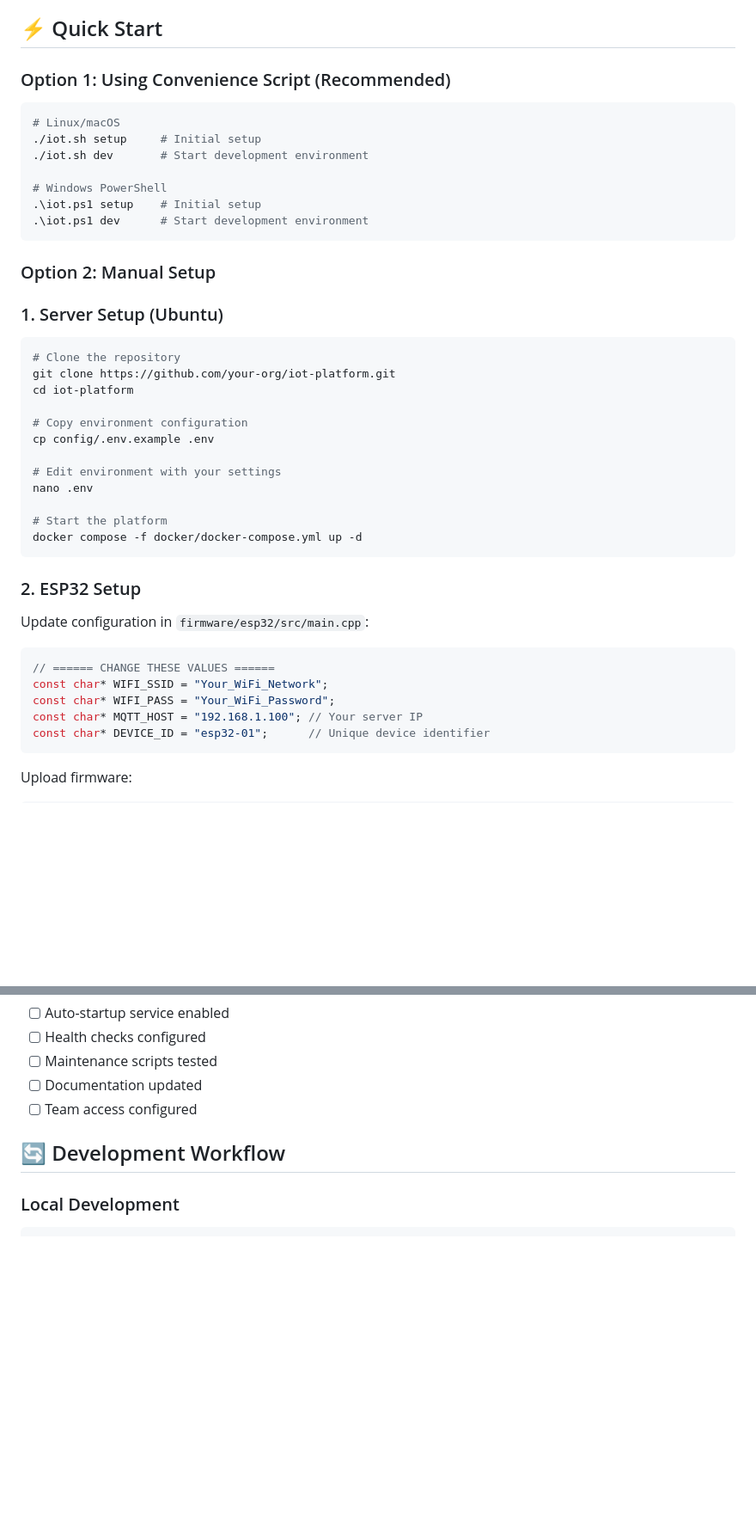
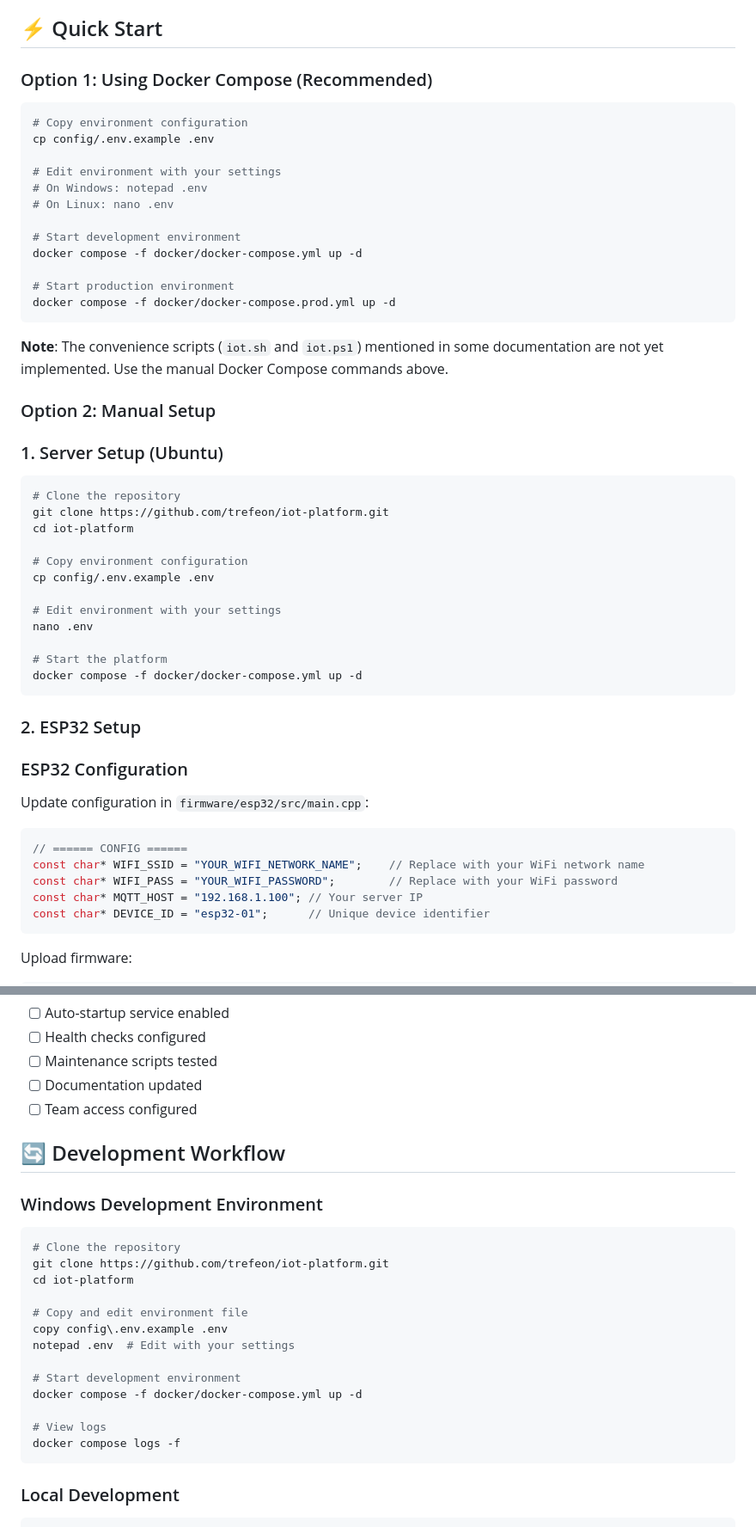
Before and after one commit to trefeon/iot-platform, a Markdown page: README.md, 2 parts joined by grey strips. Shown at 86% size. Drawn GitHub-style; blank space fills up the shorter version.

````diff
--- a/README.md
+++ b/README.md
@@ -49,24 +49,31 @@ ESP32 Devices → WiFi → MQTT Broker → FastAPI → PostgreSQL
 
 ## ⚡ Quick Start
 
-### Option 1: Using Convenience Script (Recommended)
+### Option 1: Using Docker Compose (Recommended)
 
 ```bash
-# Linux/macOS
-./iot.sh setup     # Initial setup
-./iot.sh dev       # Start development environment
+# Copy environment configuration
+cp config/.env.example .env
 
-# Windows PowerShell
-.\iot.ps1 setup    # Initial setup
-.\iot.ps1 dev      # Start development environment
+# Edit environment with your settings
+# On Windows: notepad .env
+# On Linux: nano .env
+
+# Start development environment
+docker compose -f docker/docker-compose.yml up -d
+
+# Start production environment
+docker compose -f docker/docker-compose.prod.yml up -d
 ```
+
+**Note**: The convenience scripts (`iot.sh` and `iot.ps1`) mentioned in some documentation are not yet implemented. Use the manual Docker Compose commands above.
 
 ### Option 2: Manual Setup
 
 ### 1. Server Setup (Ubuntu)
 ```bash
 # Clone the repository
-git clone https://github.com/your-org/iot-platform.git
+git clone https://github.com/trefeon/iot-platform.git
 cd iot-platform
 
 # Copy environment configuration
@@ -80,11 +87,12 @@ docker compose -f docker/docker-compose.yml up -d
 ```
 
 ### 2. ESP32 Setup
+### ESP32 Configuration
 Update configuration in `firmware/esp32/src/main.cpp`:
 ```cpp
-// ====== CHANGE THESE VALUES ======
-const char* WIFI_SSID = "Your_WiFi_Network";
-const char* WIFI_PASS = "Your_WiFi_Password";
+// ====== CONFIG ======
+const char* WIFI_SSID = "YOUR_WIFI_NETWORK_NAME";    // Replace with your WiFi network name
+const char* WIFI_PASS = "YOUR_WIFI_PASSWORD";        // Replace with your WiFi password
 const char* MQTT_HOST = "192.168.1.100"; // Your server IP
 const char* DEVICE_ID = "esp32-01";      // Unique device identifier
 ```
@@ -601,6 +648,23 @@ iot-platform/
 
 ## 🔄 Development Workflow
 
+### Windows Development Environment
+```powershell
+# Clone the repository
+git clone https://github.com/trefeon/iot-platform.git
+cd iot-platform
+
+# Copy and edit environment file
+copy config\.env.example .env
+notepad .env  # Edit with your settings
+
+# Start development environment
+docker compose -f docker/docker-compose.yml up -d
+
+# View logs
+docker compose logs -f
+```
+
 ### Local Development
 ```bash
 cd services/api
````
Also changed, not shown: other parts of README.md (+70 -26 lines).
